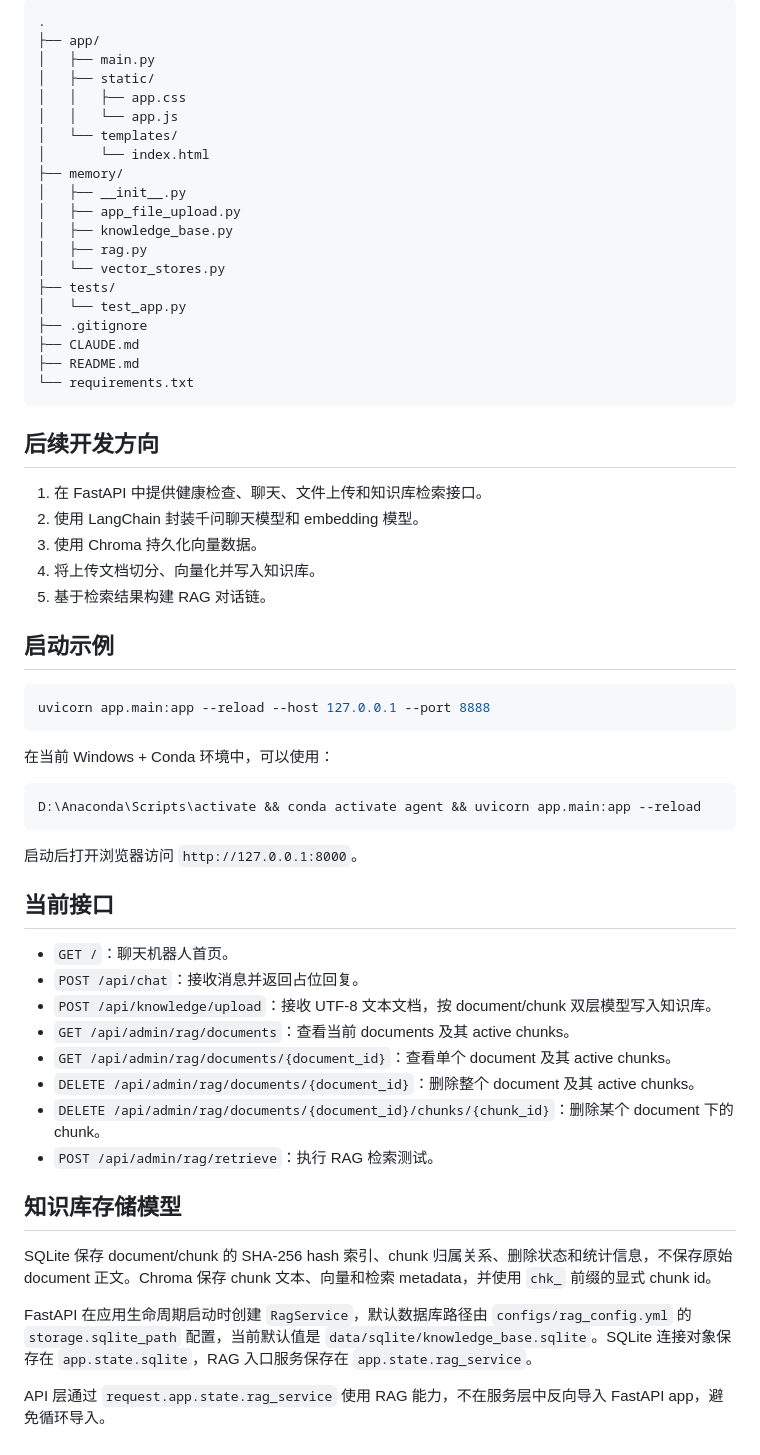
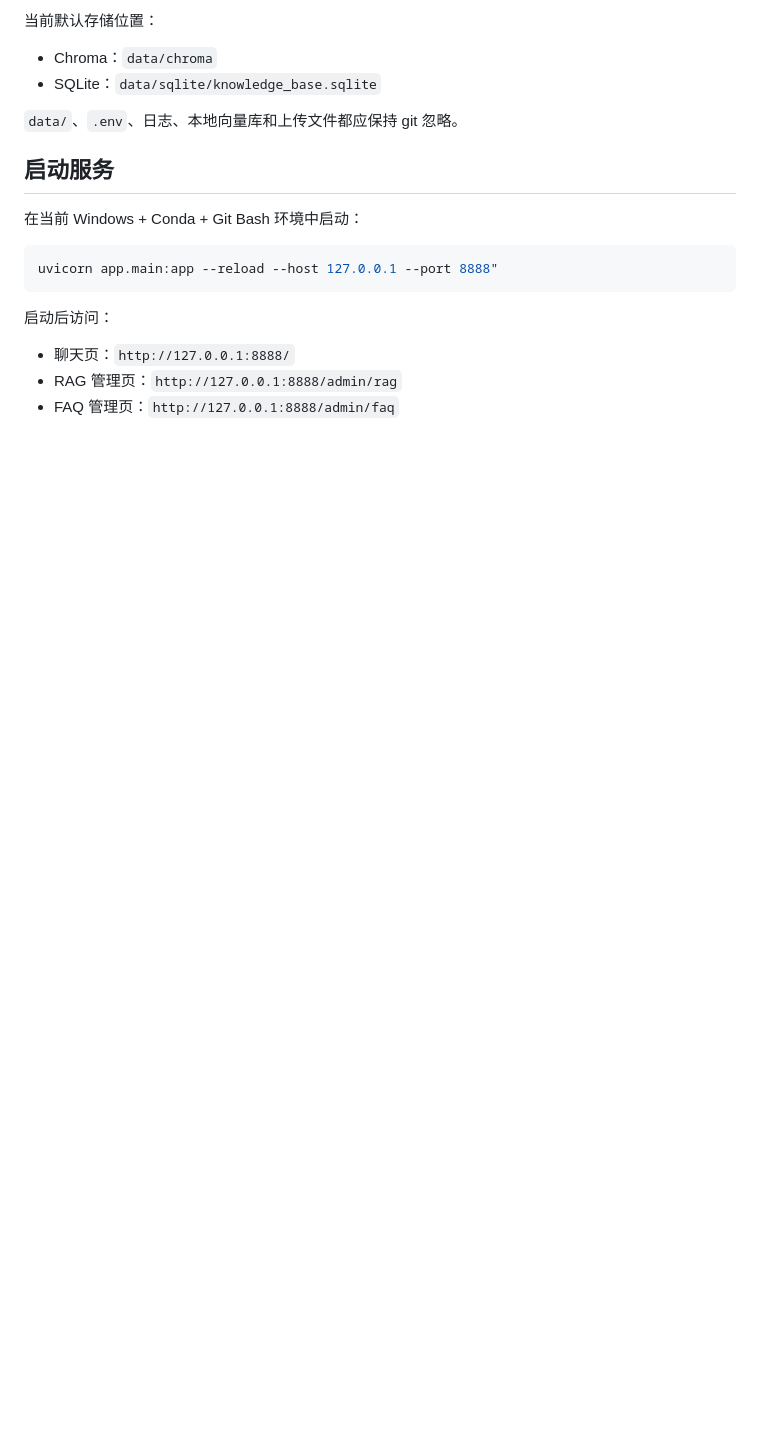
Before and after one commit to meZhheng/ChatBot, a Markdown page: README.md, the part around one of its changes. Drawn GitHub-style; blank space fills up the shorter version.

````diff
--- a/README.md
+++ b/README.md
@@ -47,64 +80,21 @@ TAVILY_API_KEY=your_tavily_api_key
 
-```text
-.
-├── app/
-│   ├── main.py
-│   ├── static/
-│   │   ├── app.css
-│   │   └── app.js
-│   └── templates/
-│       └── index.html
-├── memory/
-│   ├── __init__.py
-│   ├── app_file_upload.py
-│   ├── knowledge_base.py
-│   ├── rag.py
-│   └── vector_stores.py
-├── tests/
-│   └── test_app.py
-├── .gitignore
-├── CLAUDE.md
-├── README.md
-└── requirements.txt
+当前默认存储位置：
+
+- Chroma：`data/chroma`
+- SQLite：`data/sqlite/knowledge_base.sqlite`
+
+`data/`、`.env`、日志、本地向量库和上传文件都应保持 git 忽略。
+
+## 启动服务
+
+在当前 Windows + Conda + Git Bash 环境中启动：
+
+```bash
+uvicorn app.main:app --reload --host 127.0.0.1 --port 8888"
 ```
 
-## 后续开发方向
+启动后访问：
 
-1. 在 FastAPI 中提供健康检查、聊天、文件上传和知识库检索接口。
-2. 使用 LangChain 封装千问聊天模型和 embedding 模型。
-3. 使用 Chroma 持久化向量数据。
-4. 将上传文档切分、向量化并写入知识库。
-5. 基于检索结果构建 RAG 对话链。
-
-## 启动示例
-
-```bash
-uvicorn app.main:app --reload --host 127.0.0.1 --port 8888
-```
-
-在当前 Windows + Conda 环境中，可以使用：
-
-```bat
-D:\Anaconda\Scripts\activate && conda activate agent && uvicorn app.main:app --reload
-```
-
-启动后打开浏览器访问 `http://127.0.0.1:8000`。
-
-## 当前接口
-
-- `GET /`：聊天机器人首页。
-- `POST /api/chat`：接收消息并返回占位回复。
-- `POST /api/knowledge/upload`：接收 UTF-8 文本文档，按 document/chunk 双层模型写入知识库。
-- `GET /api/admin/rag/documents`：查看当前 documents 及其 active chunks。
-- `GET /api/admin/rag/documents/{document_id}`：查看单个 document 及其 active chunks。
-- `DELETE /api/admin/rag/documents/{document_id}`：删除整个 document 及其 active chunks。
-- `DELETE /api/admin/rag/documents/{document_id}/chunks/{chunk_id}`：删除某个 document 下的 chunk。
-- `POST /api/admin/rag/retrieve`：执行 RAG 检索测试。
-
-## 知识库存储模型
-
-SQLite 保存 document/chunk 的 SHA-256 hash 索引、chunk 归属关系、删除状态和统计信息，不保存原始 document 正文。Chroma 保存 chunk 文本、向量和检索 metadata，并使用 `chk_` 前缀的显式 chunk id。
-
-FastAPI 在应用生命周期启动时创建 `RagService`，默认数据库路径由 `configs/rag_config.yml` 的 `storage.sqlite_path` 配置，当前默认值是 `data/sqlite/knowledge_base.sqlite`。SQLite 连接对象保存在 `app.state.sqlite`，RAG 入口服务保存在 `app.state.rag_service`。
-
-API 层通过 `request.app.state.rag_service` 使用 RAG 能力，不在服务层中反向导入 FastAPI app，避免循环导入。
+- 聊天页：`http://127.0.0.1:8888/`
+- RAG 管理页：`http://127.0.0.1:8888/admin/rag`
+- FAQ 管理页：`http://127.0.0.1:8888/admin/faq`
````
Also changed, not shown: other parts of README.md (+56 -23 lines).
